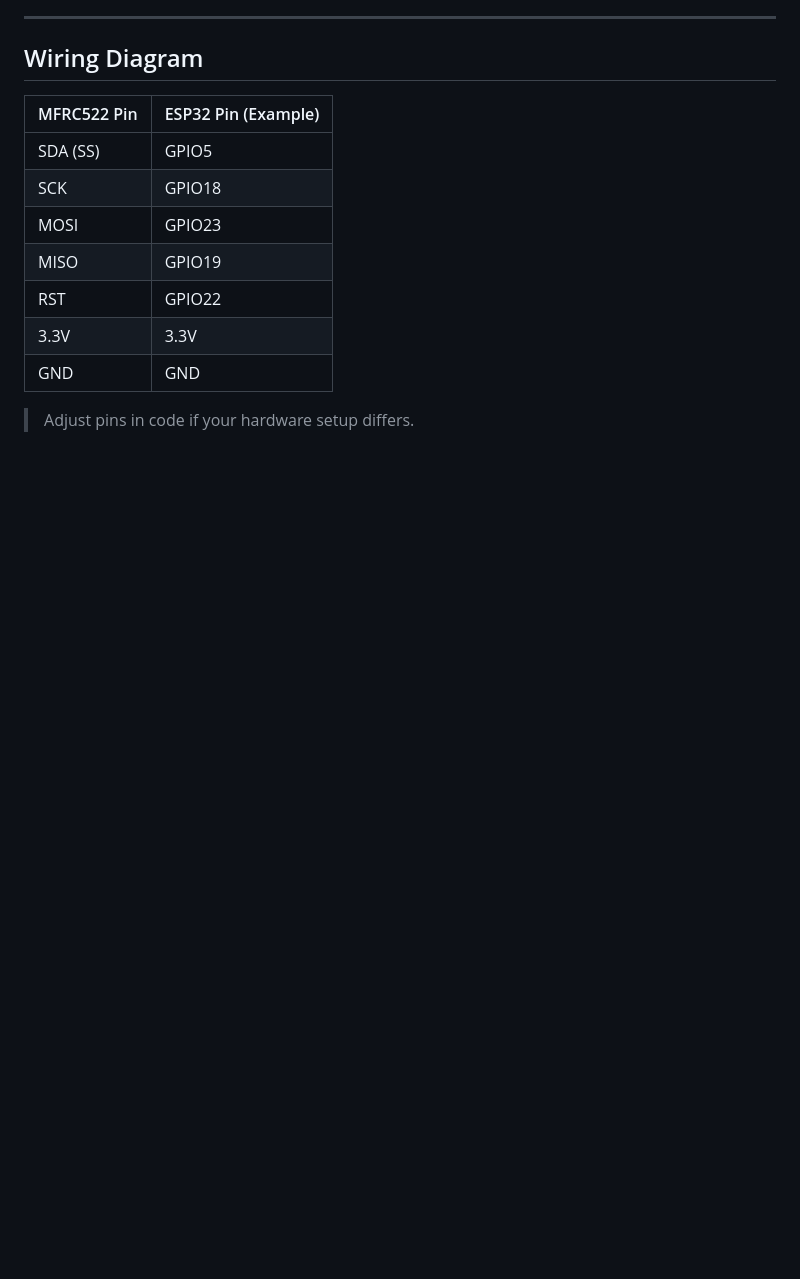
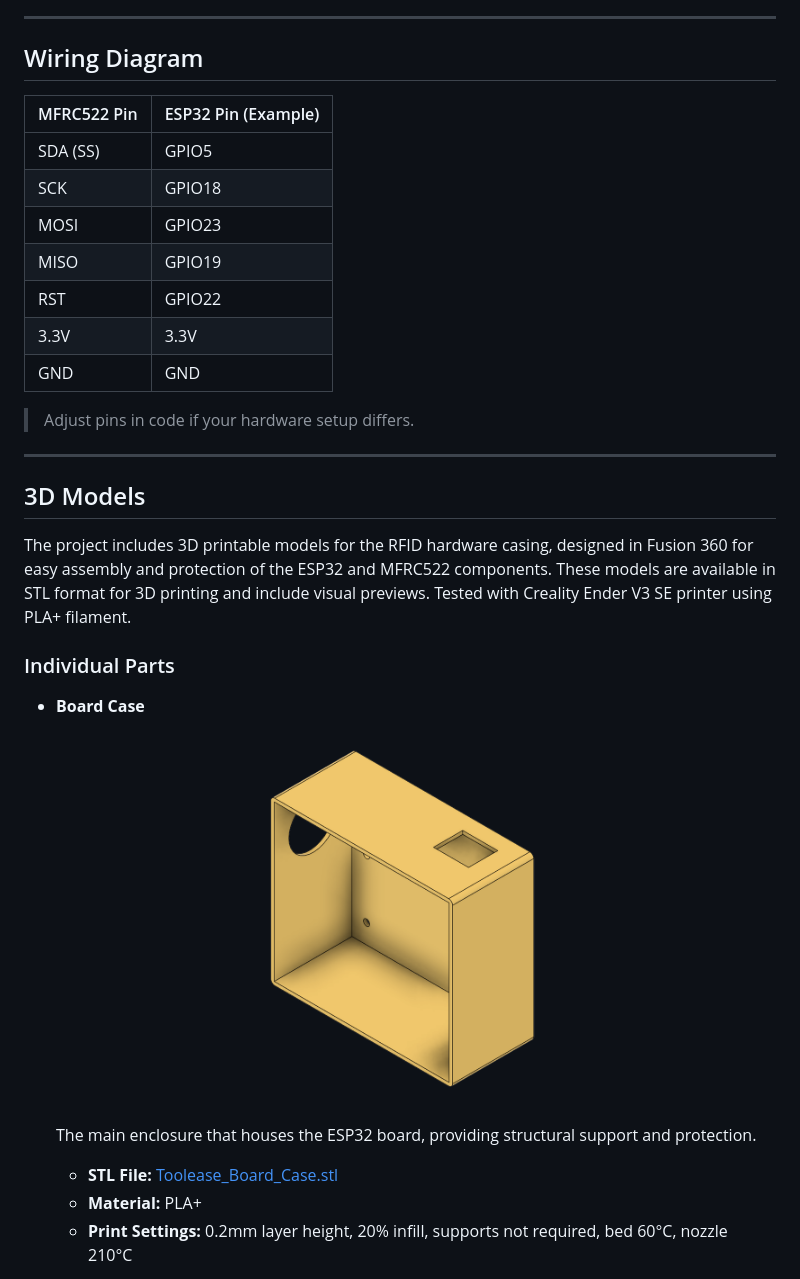
Before and after one commit to qppd/Toolease, a Markdown page: README.md, the part around the change printed below. Rendered like a GitHub page; pictures changed too: models/Toolease_Board_Case.png (added); blank space fills up the shorter version.

```diff
--- a/README.md
+++ b/README.md
@@ -76,3 +77,19 @@ Toolease is an IoT solution for tool leasing and management, leveraging ESP32 mi
 | GND         | GND                |
 
 > Adjust pins in code if your hardware setup differs.
+
+---
+
+## 3D Models
+
+The project includes 3D printable models for the RFID hardware casing, designed in Fusion 360 for easy assembly and protection of the ESP32 and MFRC522 components. These models are available in STL format for 3D printing and include visual previews. Tested with Creality Ender V3 SE printer using PLA+ filament.
+
+### Individual Parts
+
+- **Board Case**
+  ![Board Case](models/Toolease_Board_Case.png)
+  The main enclosure that houses the ESP32 board, providing structural support and protection.
+  - **STL File:** [Toolease_Board_Case.stl](models/Toolease_Board_Case.stl)
+  - **Material:** PLA+
+  - **Print Settings:** 0.2mm layer height, 20% infill, supports not required, bed 60°C, nozzle 210°C
+
```
Also changed, not shown: other parts of README.md (+39 -0 lines), models/Toolease_Bracket.png (added), models/Toolease_Case_Cover.png (added), models/Toolease_Port_Cover.png (added), models/Toolease_Rfid_Casing_All_Parts_Joined.png (added), 6 other files.
